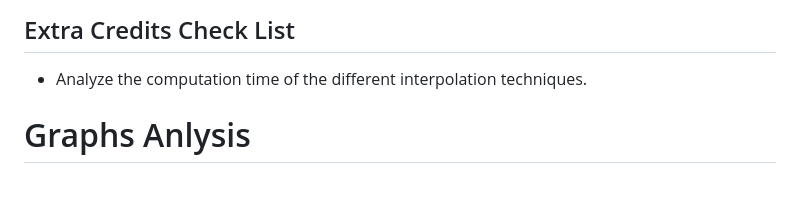
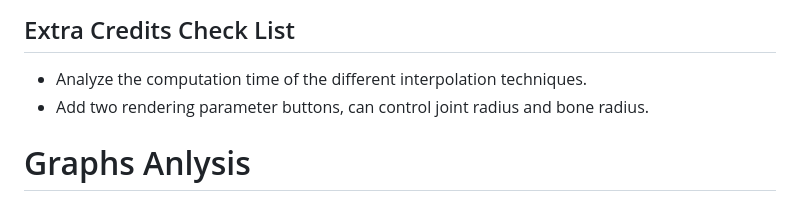
Before and after one commit to matudinglin/Computer-Animation-and-Simulation-Projects, a Markdown page: Motion Capture Interpolation/README.md, the part around one of its changes. Drawn GitHub-style.

Commit message:
Add joint and bone radius button

```diff
--- a/Motion Capture Interpolation/README.md
+++ b/Motion Capture Interpolation/README.md
@@ -20,6 +20,7 @@ Keywords: Motion Capture Interpolation, Quaternion, Bezier
 
 ## Extra Credits Check List
 - Analyze the computation time of the different interpolation techniques.
+- Add two rendering parameter buttons, can control joint radius and bone radius.
 
 # Graphs Anlysis
 For each of these graphs, the X axis should be the frame number, and Y axis the angle in degrees.
```
Also changed, not shown: other parts of Motion Capture Interpolation/README.md (+6 -0 lines).
